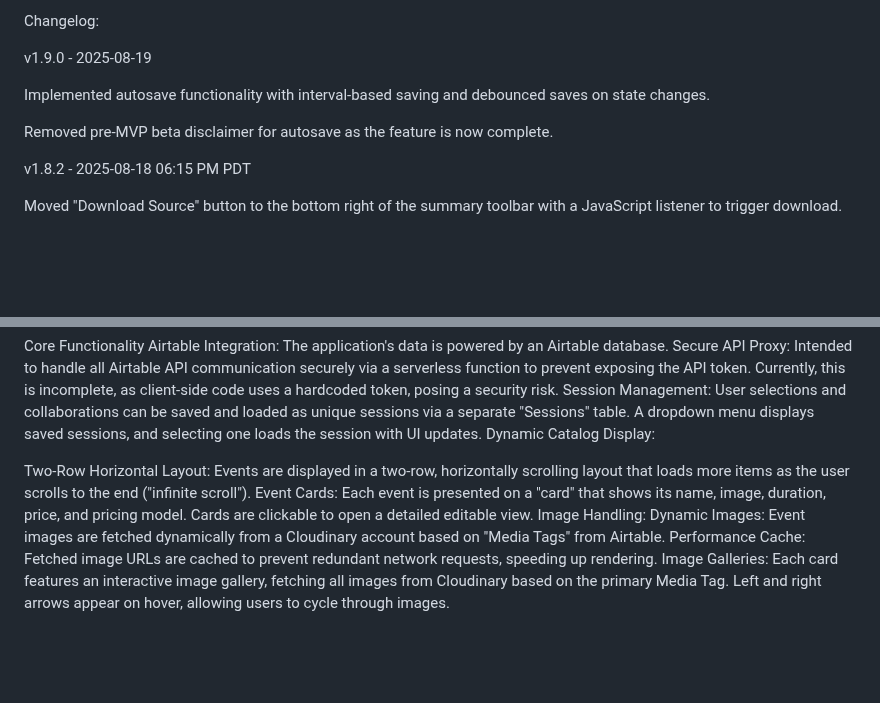
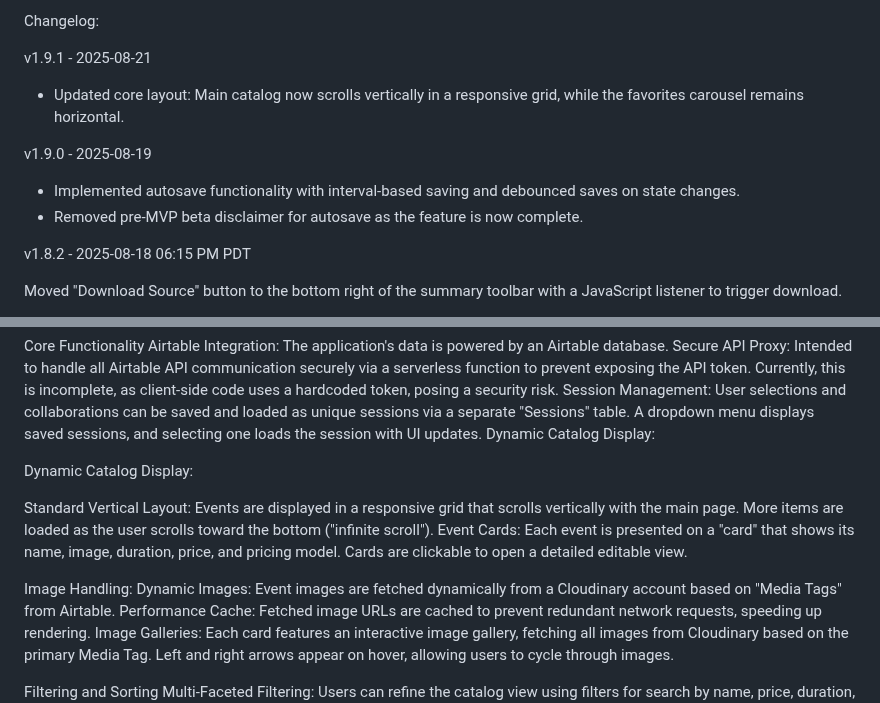
Before and after one commit to tylermystery/builder, a Markdown page: spec_sheet.md, 2 parts joined by grey strips. Rendered like a GitHub page; blank space fills up the shorter version.

```diff
--- a/spec_sheet.md
+++ b/spec_sheet.md
@@ -5,15 +5,12 @@ Last Modified: 2025-08-19
 
 Changelog:
 
+v1.9.1 - 2025-08-21
+- Updated core layout: Main catalog now scrolls vertically in a responsive grid, while the favorites carousel remains horizontal.
+
 v1.9.0 - 2025-08-19
-
-
-Implemented autosave functionality with interval-based saving and debounced saves on state changes.
-
-
-
-
-Removed pre-MVP beta disclaimer for autosave as the feature is now complete.
+- Implemented autosave functionality with interval-based saving and debounced saves on state changes.
+- Removed pre-MVP beta disclaimer for autosave as the feature is now complete.
 
 
 
@@ -162,8 +159,11 @@ Secure API Proxy: Intended to handle all Airtable API communication securely via
 Session Management: User selections and collaborations can be saved and loaded as unique sessions via a separate "Sessions" table. A dropdown menu displays saved sessions, and selecting one loads the session with UI updates.
 Dynamic Catalog Display:
 
-Two-Row Horizontal Layout: Events are displayed in a two-row, horizontally scrolling layout that loads more items as the user scrolls to the end ("infinite scroll").
+Dynamic Catalog Display:
+
+Standard Vertical Layout: Events are displayed in a responsive grid that scrolls vertically with the main page. More items are loaded as the user scrolls toward the bottom ("infinite scroll").
 Event Cards: Each event is presented on a "card" that shows its name, image, duration, price, and pricing model. Cards are clickable to open a detailed editable view.
+
 Image Handling:
 Dynamic Images: Event images are fetched dynamically from a Cloudinary account based on "Media Tags" from Airtable.
 Performance Cache: Fetched image URLs are cached to prevent redundant network requests, speeding up rendering.
```
Also changed, not shown: other parts of spec_sheet.md (+2 -2 lines).
